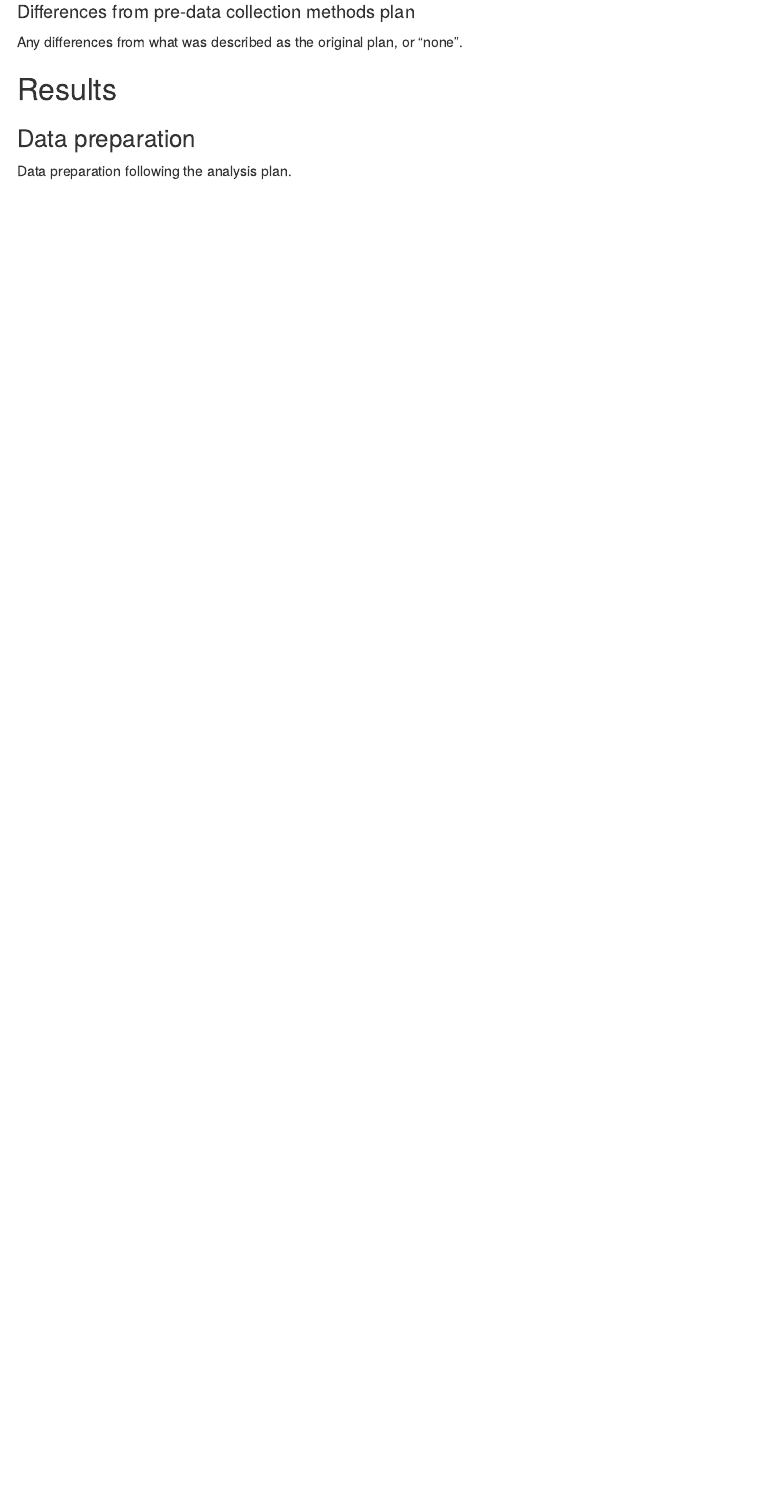
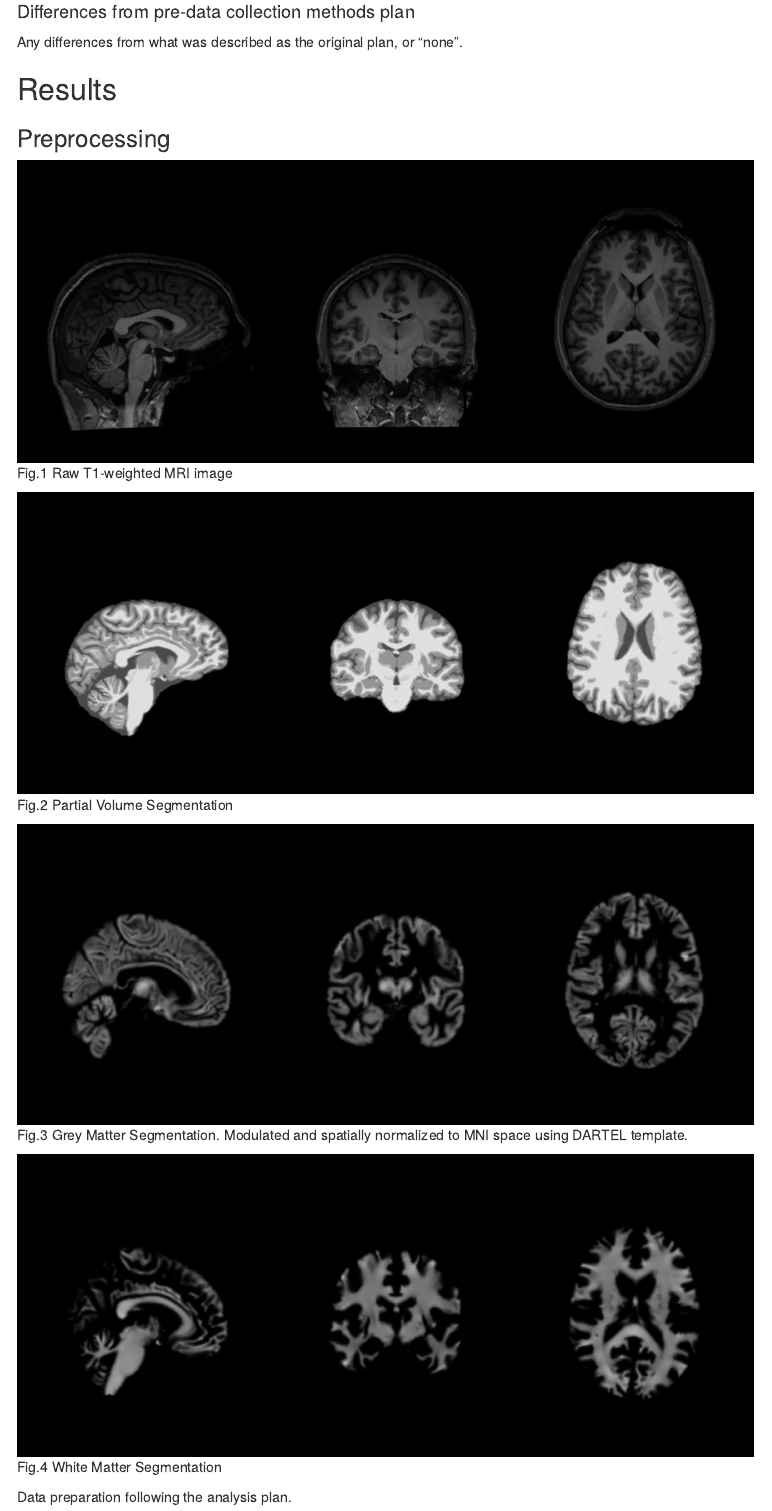
Before and after one commit to psych251/koenders2016, an R Markdown document (writeup/ReplicationReport_jy.rmd): the page in a window 1100 px wide, from 2600 px down. The pictures show the output file writeup/ReplicationReport_jy.html that the author committed with the source, opened offline; menus at the side of the page are left out.

Commit message:
added brain images

```diff
--- a/writeup/ReplicationReport_jy.rmd
+++ b/writeup/ReplicationReport_jy.rmd
@@ -110,7 +110,18 @@ You can comment this section out prior to final report with data collection.
 ## Results
 
 
-### Data preparation
+### Preprocessing
+
+
+![Fig.1 Raw T1-weighted MRI image](../images/raw.png)
+
+![Fig.2 Partial Volume Segmentation](../images/partialVol.png)
+
+![Fig.3 Grey Matter Segmentation. Modulated and spatially normalized to MNI space using DARTEL template. ](../images/mwp_gm.png)
+
+![Fig.4 White Matter Segmentation. Modulated and spatially normalized to MNI space using DARTEL template.](../images/mwp_wm.png)
+
+
 
 Data preparation following the analysis plan.
 
```
Also changed, not shown: images/mwp_gm.png (added), images/mwp_wm.png (added), images/partialVol.png (added), images/raw.png (added), writeup/ReplicationReport_jy.html.
